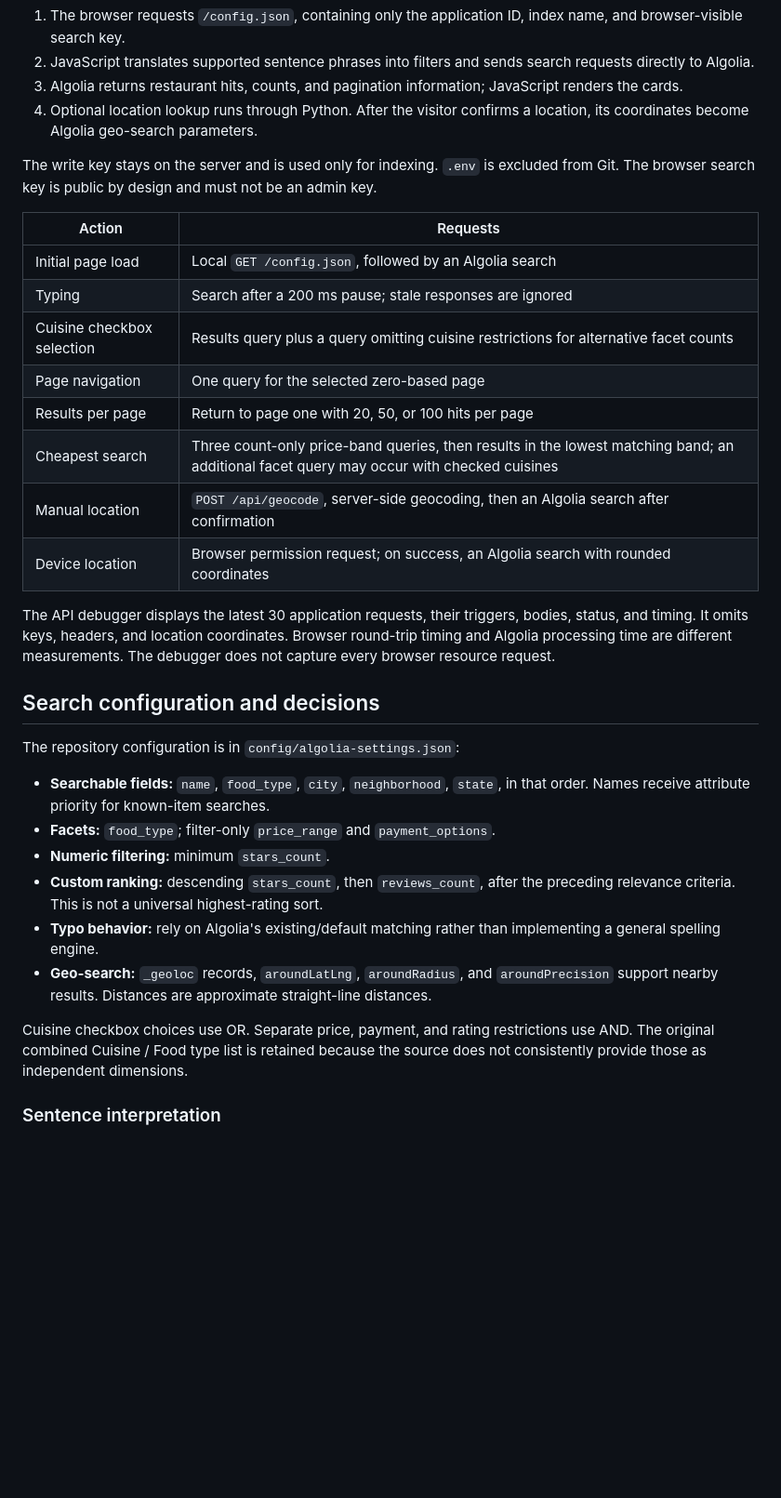
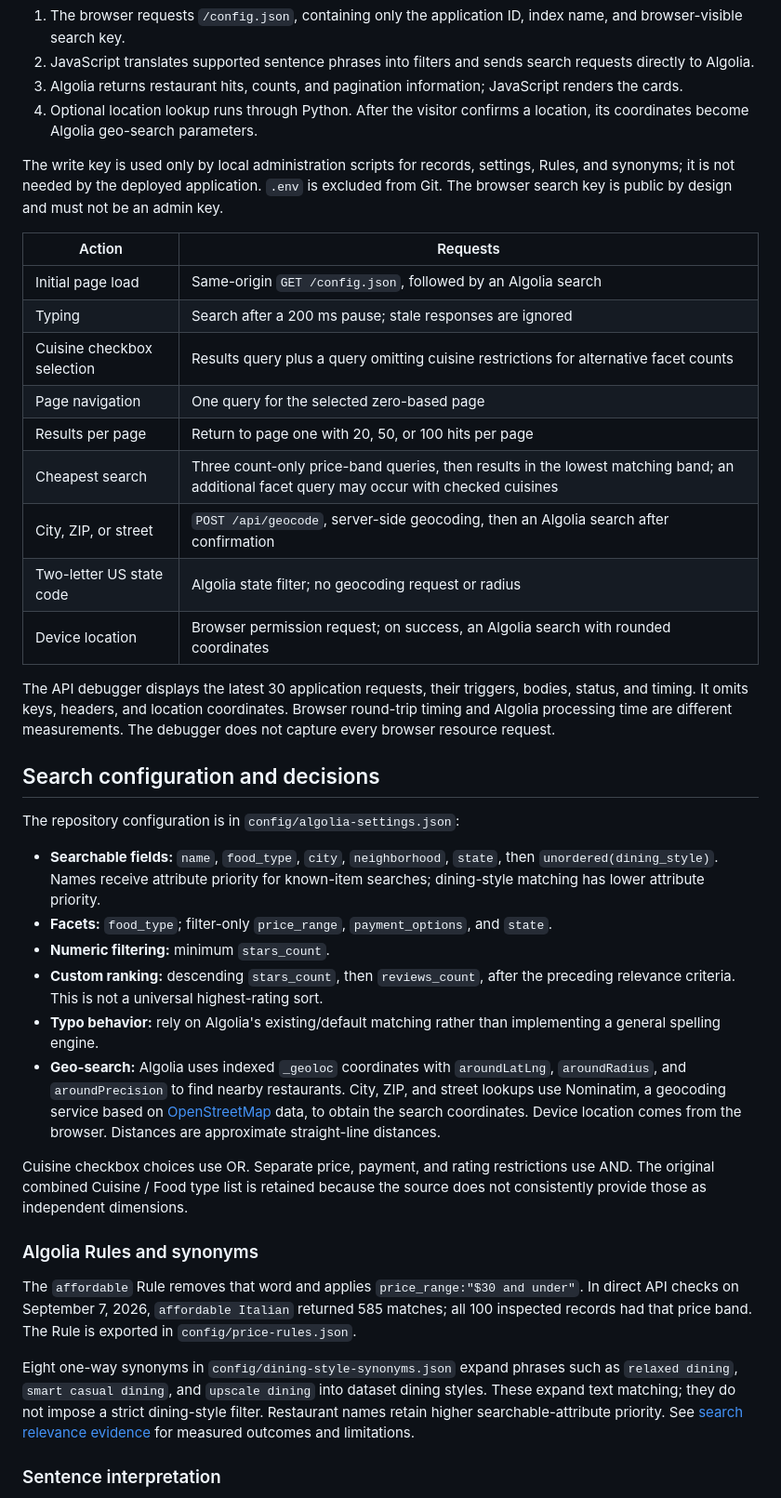
Before and after one commit to rafaelrmguimaraes-afk/algolia_restaurant_test, a Markdown page: README.md, the part around one of its changes. Shown at 93% size. Drawn GitHub-style; blank space fills up the shorter version.

```diff
--- a/README.md
+++ b/README.md
@@ -78,17 +89,18 @@ The implementation uses plain HTML, CSS, JavaScript, and a small Python server t
 3. Algolia returns restaurant hits, counts, and pagination information; JavaScript renders the cards.
 4. Optional location lookup runs through Python. After the visitor confirms a location, its coordinates become Algolia geo-search parameters.
 
-The write key stays on the server and is used only for indexing. `.env` is excluded from Git. The browser search key is public by design and must not be an admin key.
+The write key is used only by local administration scripts for records, settings, Rules, and synonyms; it is not needed by the deployed application. `.env` is excluded from Git. The browser search key is public by design and must not be an admin key.
 
 | Action | Requests |
 | --- | --- |
-| Initial page load | Local `GET /config.json`, followed by an Algolia search |
+| Initial page load | Same-origin `GET /config.json`, followed by an Algolia search |
 | Typing | Search after a 200 ms pause; stale responses are ignored |
 | Cuisine checkbox selection | Results query plus a query omitting cuisine restrictions for alternative facet counts |
 | Page navigation | One query for the selected zero-based page |
 | Results per page | Return to page one with 20, 50, or 100 hits per page |
 | Cheapest search | Three count-only price-band queries, then results in the lowest matching band; an additional facet query may occur with checked cuisines |
-| Manual location | `POST /api/geocode`, server-side geocoding, then an Algolia search after confirmation |
+| City, ZIP, or street | `POST /api/geocode`, server-side geocoding, then an Algolia search after confirmation |
+| Two-letter US state code | Algolia state filter; no geocoding request or radius |
 | Device location | Browser permission request; on success, an Algolia search with rounded coordinates |
 
 The API debugger displays the latest 30 application requests, their triggers, bodies, status, and timing. It omits keys, headers, and location coordinates. Browser round-trip timing and Algolia processing time are different measurements. The debugger does not capture every browser resource request.
@@ -97,14 +109,20 @@ The API debugger displays the latest 30 application requests, their triggers, bo
 
 The repository configuration is in `config/algolia-settings.json`:
 
-- **Searchable fields:** `name`, `food_type`, `city`, `neighborhood`, `state`, in that order. Names receive attribute priority for known-item searches.
-- **Facets:** `food_type`; filter-only `price_range` and `payment_options`.
+- **Searchable fields:** `name`, `food_type`, `city`, `neighborhood`, `state`, then `unordered(dining_style)`. Names receive attribute priority for known-item searches; dining-style matching has lower attribute priority.
+- **Facets:** `food_type`; filter-only `price_range`, `payment_options`, and `state`.
 - **Numeric filtering:** minimum `stars_count`.
 - **Custom ranking:** descending `stars_count`, then `reviews_count`, after the preceding relevance criteria. This is not a universal highest-rating sort.
 - **Typo behavior:** rely on Algolia's existing/default matching rather than implementing a general spelling engine.
-- **Geo-search:** `_geoloc` records, `aroundLatLng`, `aroundRadius`, and `aroundPrecision` support nearby results. Distances are approximate straight-line distances.
+- **Geo-search:** Algolia uses indexed `_geoloc` coordinates with `aroundLatLng`, `aroundRadius`, and `aroundPrecision` to find nearby restaurants. City, ZIP, and street lookups use Nominatim, a geocoding service based on [OpenStreetMap](https://www.openstreetmap.org/) data, to obtain the search coordinates. Device location comes from the browser. Distances are approximate straight-line distances.
 
 Cuisine checkbox choices use OR. Separate price, payment, and rating restrictions use AND. The original combined Cuisine / Food type list is retained because the source does not consistently provide those as independent dimensions.
+
+### Algolia Rules and synonyms
+
+The `affordable` Rule removes that word and applies `price_range:"$30 and under"`. In direct API checks on September 7, 2026, `affordable Italian` returned 585 matches; all 100 inspected records had that price band. The Rule is exported in `config/price-rules.json`.
+
+Eight one-way synonyms in `config/dining-style-synonyms.json` expand phrases such as `relaxed dining`, `smart casual dining`, and `upscale dining` into dataset dining styles. These expand text matching; they do not impose a strict dining-style filter. Restaurant names retain higher searchable-attribute priority. See [search relevance evidence](docs/SEARCH-RELEVANCE.md) for measured outcomes and limitations.
 
 ### Sentence interpretation
 
```
Also changed, not shown: other parts of README.md (+47 -29 lines), docs/SEARCH-RELEVANCE.md (+3 -3 lines).
